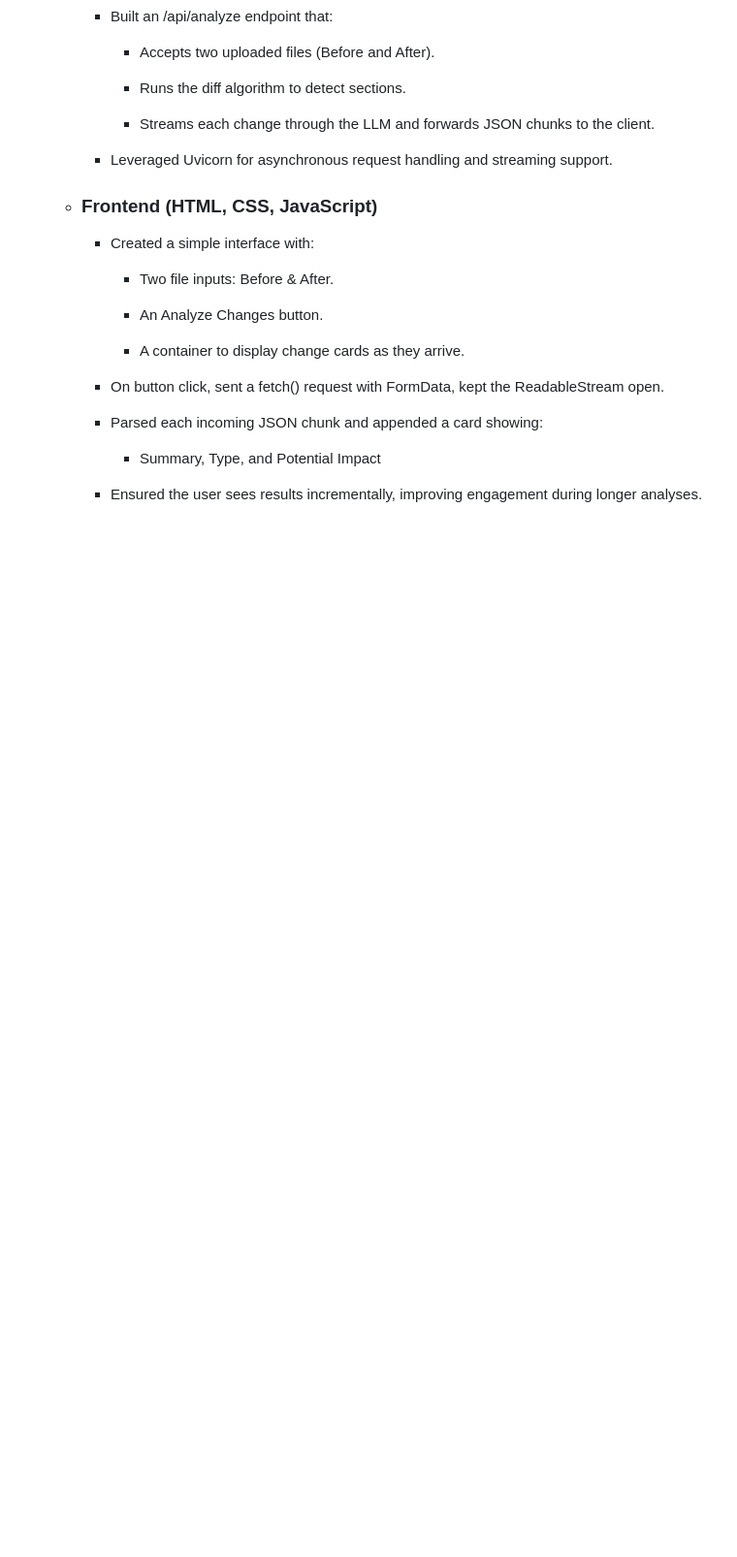
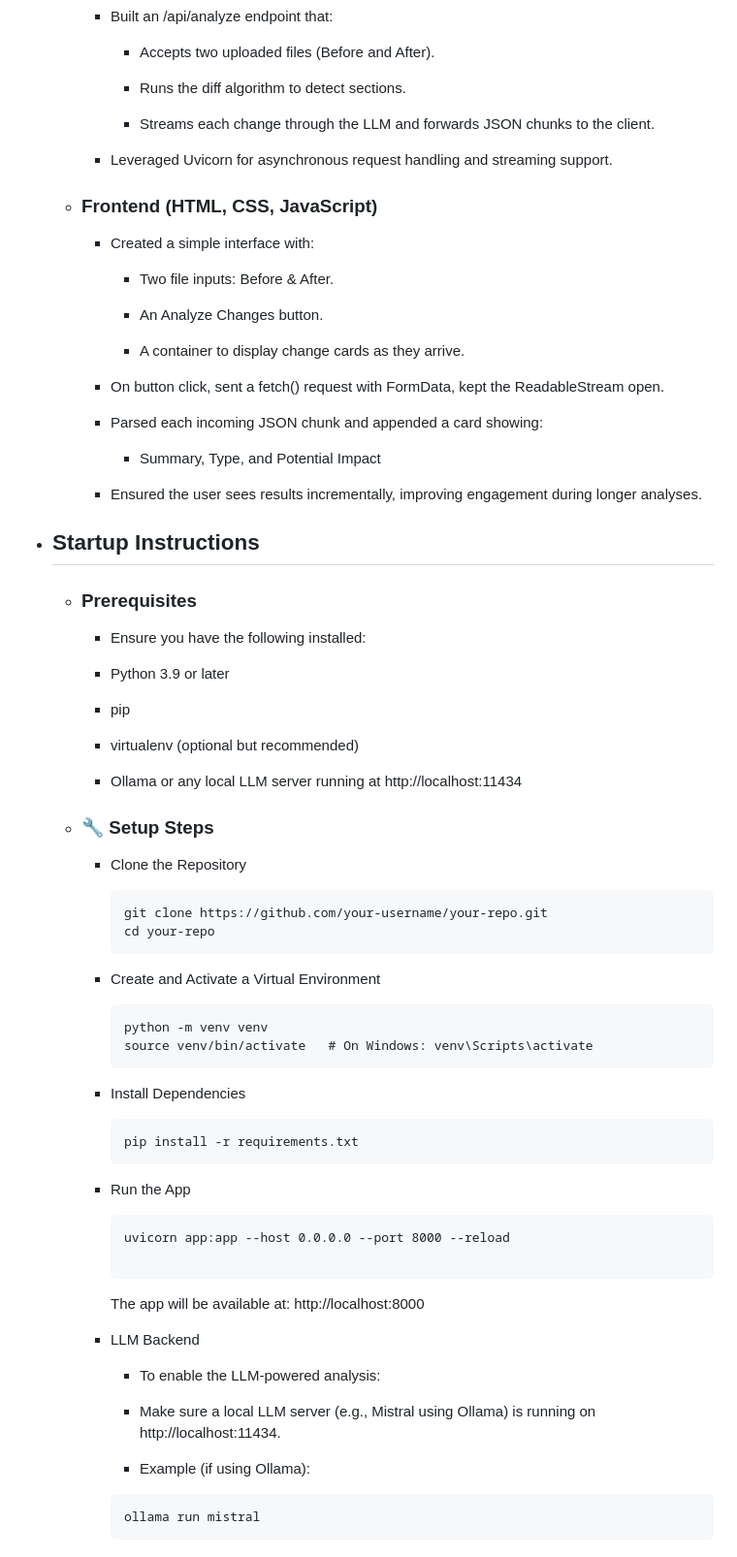
Before and after one commit to rky-cse/regdoc-ai, a Markdown page: README.md, the part around the change. Shown at 97% size. Drawn GitHub-style; blank space fills up the shorter version.

Commit message:
added startup instructions to readme.md

````diff
--- a/README.md
+++ b/README.md
@@ -99,3 +99,49 @@
        - Summary, Type, and Potential Impact
 
       - Ensured the user sees results incrementally, improving engagement during longer analyses.
+
+- ##  Startup Instructions
+  - ### Prerequisites
+    - Ensure you have the following installed:
+
+    - Python 3.9 or later
+
+    - pip
+
+    - virtualenv (optional but recommended)
+
+    - Ollama or any local LLM server running at http://localhost:11434
+
+  - ### 🔧 Setup Steps
+     - Clone the Repository
+        ```
+        git clone https://github.com/your-username/your-repo.git
+        cd your-repo
+        ```
+    - Create and Activate a Virtual Environment
+        ```
+        python -m venv venv
+        source venv/bin/activate   # On Windows: venv\Scripts\activate
+        ```
+    - Install Dependencies
+
+        ```
+        pip install -r requirements.txt
+        ```
+    - Run the App
+
+        ```
+        uvicorn app:app --host 0.0.0.0 --port 8000 --reload
+
+        ```
+        The app will be available at: http://localhost:8000
+
+    -  LLM Backend
+        - To enable the LLM-powered analysis:
+
+        - Make sure a local LLM server (e.g., Mistral using Ollama) is running on http://localhost:11434.
+
+        - Example (if using Ollama):
+        ```
+        ollama run mistral
+        ```
````
